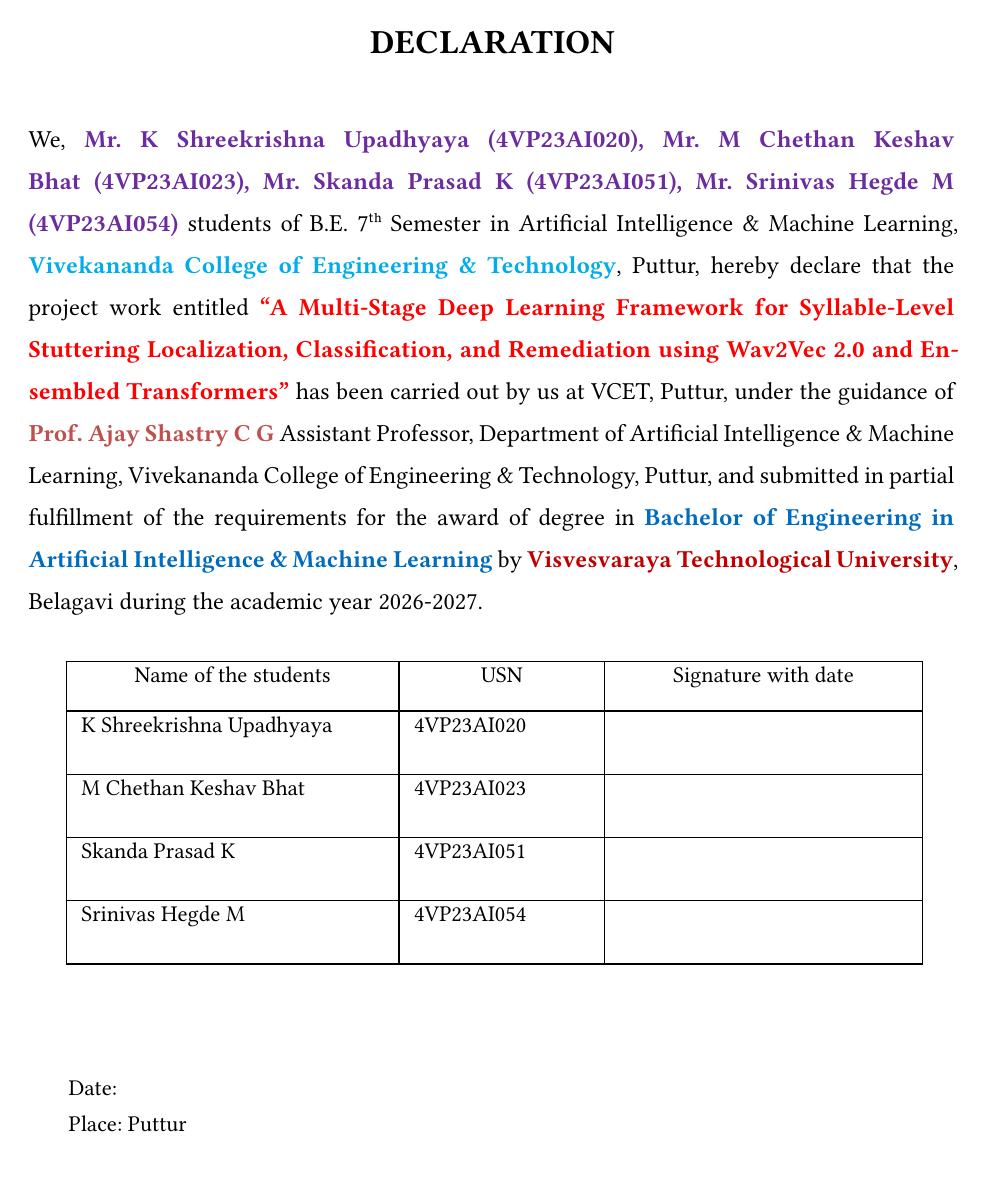
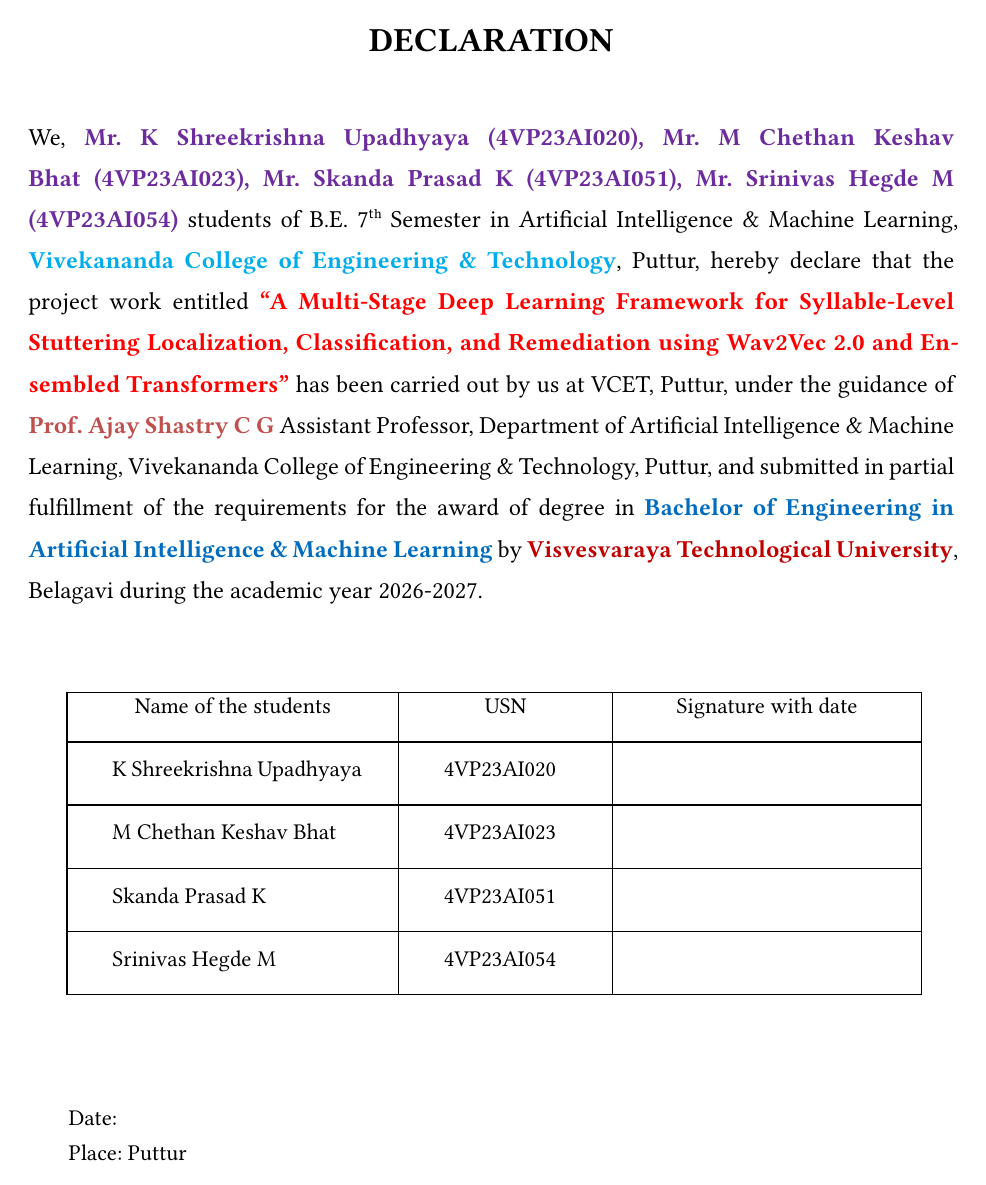
Before and after one commit to chethanbhat7/Swaraaha, a Typst document (docs/frontmatter/declaration.typ): the whole page. Compiled offline with Typst 0.15; a missing font is replaced by an installed copy or a similar font.

Commit message:
docs: rebuild declaration page in natural flow to match DADS exactly

```diff
--- a/docs/frontmatter/declaration.typ
+++ b/docs/frontmatter/declaration.typ
@@ -1,46 +1,28 @@
 #import "../lib.typ": *
 #import "../meta.typ": *
 
-// --- Declaration page (replicates DADS_final_edit.pdf page 3) ---
 #[
-  #set page(paper: "a4", margin: 0pt)
+  #set page(paper: "a4", margin: (top: 77.62pt, bottom: 2.5cm, left: 50.8pt, right: 52.08pt))
   #set text(font: "Times New Roman")
-  #let _pt(v) = if type(v) == length { v } else { v * 1pt }
 
-  // centered line placed with its glyph bbox top at y=dy
-  #let tline(dy, size, weight: "regular", fill: black, edge: 0pt, body) = {
-    let off = 0.77 * size - 0.1pt - edge
-    place(dx: 0pt, dy: _pt(dy) + off, box(width: 100%, align(center)[
-      #set text(size: size, weight: weight, fill: fill, top-edge: edge, bottom-edge: edge)
-      #body
-    ]))
-  }
+  #front_center_line(18pt, weight: "bold")[DECLARATION]
+  #v(19.56pt)
 
-  // left-aligned line placed with its glyph bbox top at y=dy
-  #let tleft(dx, dy, size, weight: "regular", fill: black, body) = {
-    let off = 0.77 * size - 0.1pt
-    place(dx: _pt(dx), dy: _pt(dy) + off, box[
-      #set text(size: size, weight: weight, fill: fill, top-edge: 0pt, bottom-edge: 0pt)
-      #body
-    ])
-  }
-
-  #tline(76.2, 18pt, weight: "bold")[DECLARATION]
-
-  // body text
-  #place(dx: 50.8pt, dy: 126.11pt, box(width: 492.4pt)[
-    #set text(size: 13pt, top-edge: 13.9pt, bottom-edge: 13.9pt)
-    #set par(justify: true)
+  #set par(justify: true, leading: 13.39pt, spacing: 0pt)
+  #set text(size: 13pt)
 
   We, #text(fill: rgb("#6c2c9f"))[*#author_decl_list*] students of #degree_short #semester#super[th] Semester in #department, #text(fill: rgb("#00aceb"))[*#college_name*], #college_place, hereby declare that the project work entitled #text(fill: rgb("#ff0000"))[*“#project_title”*] has been carried out by us at #college_short, #college_place, under the guidance of #text(fill: rgb("#c0504d"))[*#guide*] #guide_designation, Department of #department, #college_name, #college_place, and submitted in partial fulfillment of the requirements for the award of degree in #text(fill: rgb("#006cc0"))[*#degree in #department*] by #text(fill: rgb("#c00000"))[*#university_name*], #university_city during the academic year #academic_year_full.
-  ])
 
-  // declaration table (real Typst table, 0.75pt grid)
-  #place(dx: 70.9pt, dy: 413.7pt, table(
-    columns: (177pt, 109.4pt, 168.9pt),
+  #set par(spacing: 0pt, leading: 0.65em)
+  #v(50.1pt)
+
+  #grid(columns: (20.55pt, 454.45pt), column-gutter: 0pt)[
+  ][
+    #table(
+      columns: (176.3pt, 113.9pt, 164.25pt),
       rows: (26.3pt, 33.6pt, 33.6pt, 33.6pt, 33.6pt),
       stroke: 0.75pt + black,
-    inset: (x: 8pt, y: 3.4pt),
+      inset: (x: 24.1pt, y: 3.4pt),
       align: (center, center, center),
       [
         #set text(12pt)
```
Also changed, not shown: docs/report.pdf, docs/frontmatter/declaration.typ (18 more changed lines). Lines whose indentation alone changed are shown as unchanged.
